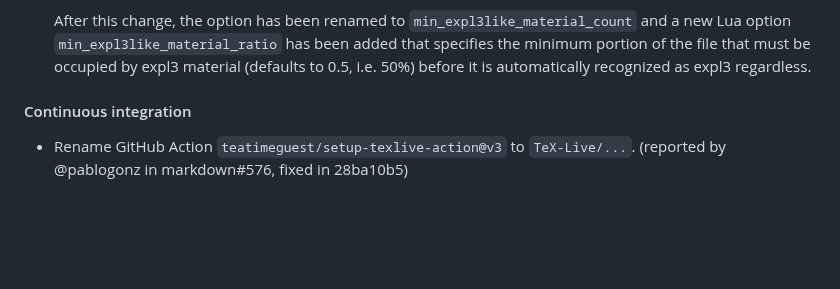
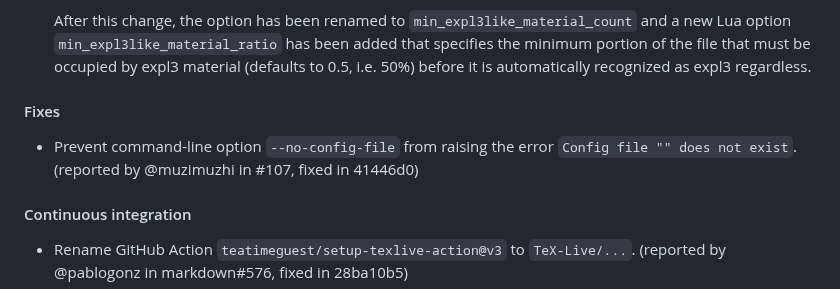
Before and after one commit to Witiko/expltools, a Markdown page: CHANGES.md, the part around the change. Drawn GitHub-style; blank space fills up the shorter version.

```diff
--- a/CHANGES.md
+++ b/CHANGES.md
@@ -18,6 +18,12 @@
   `min_expl3like_material_ratio` has been added that specifies the minimum
   portion of the file that must be occupied by expl3 material (defaults to 0.5,
   i.e. 50%) before it is automatically recognized as expl3 regardless.
+
+#### Fixes
+
+- Prevent command-line option `--no-config-file` from raising the error
+  `Config file "" does not exist`.
+  (reported by @muzimuzhi in #107, fixed in 41446d0)
 
 #### Continuous integration
 
```
